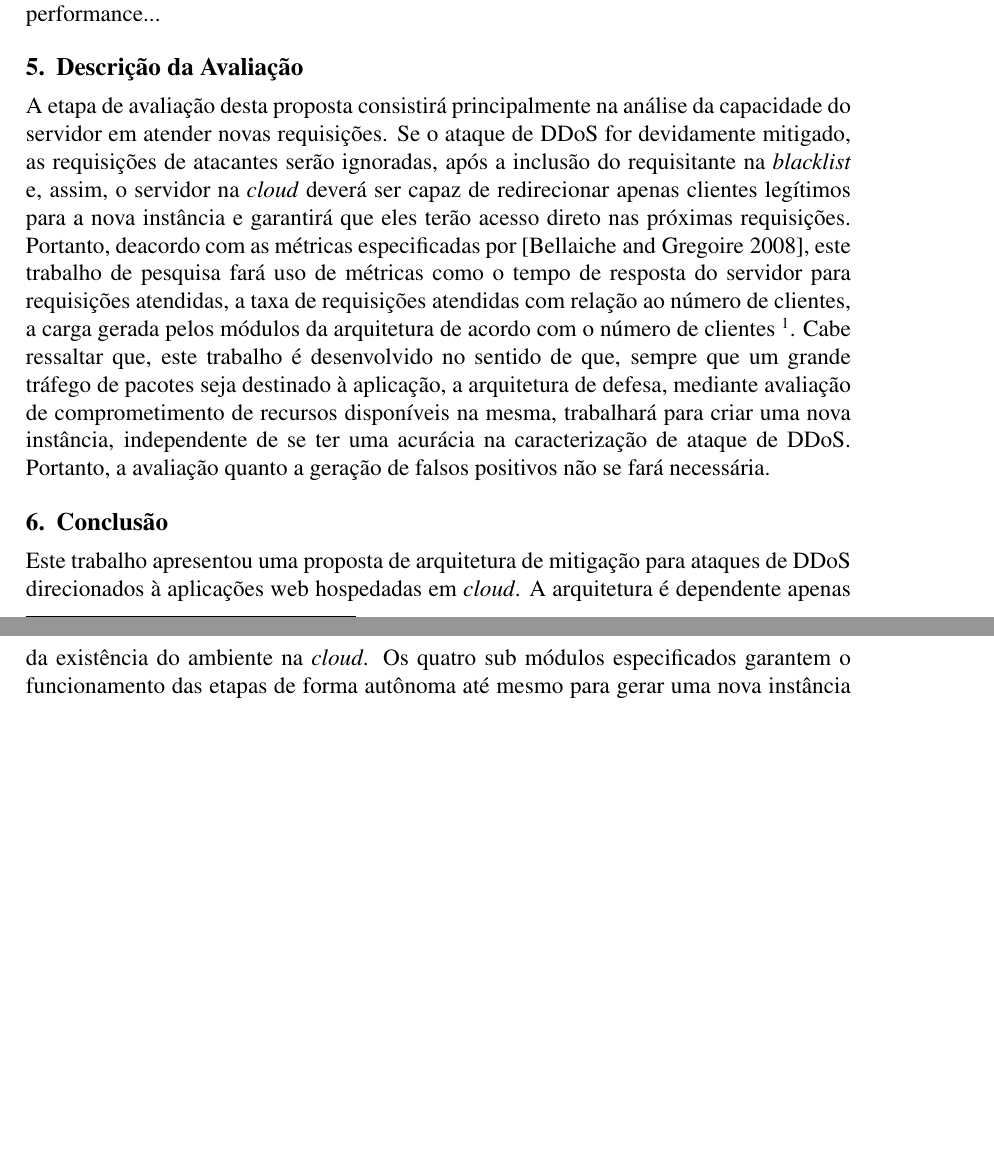
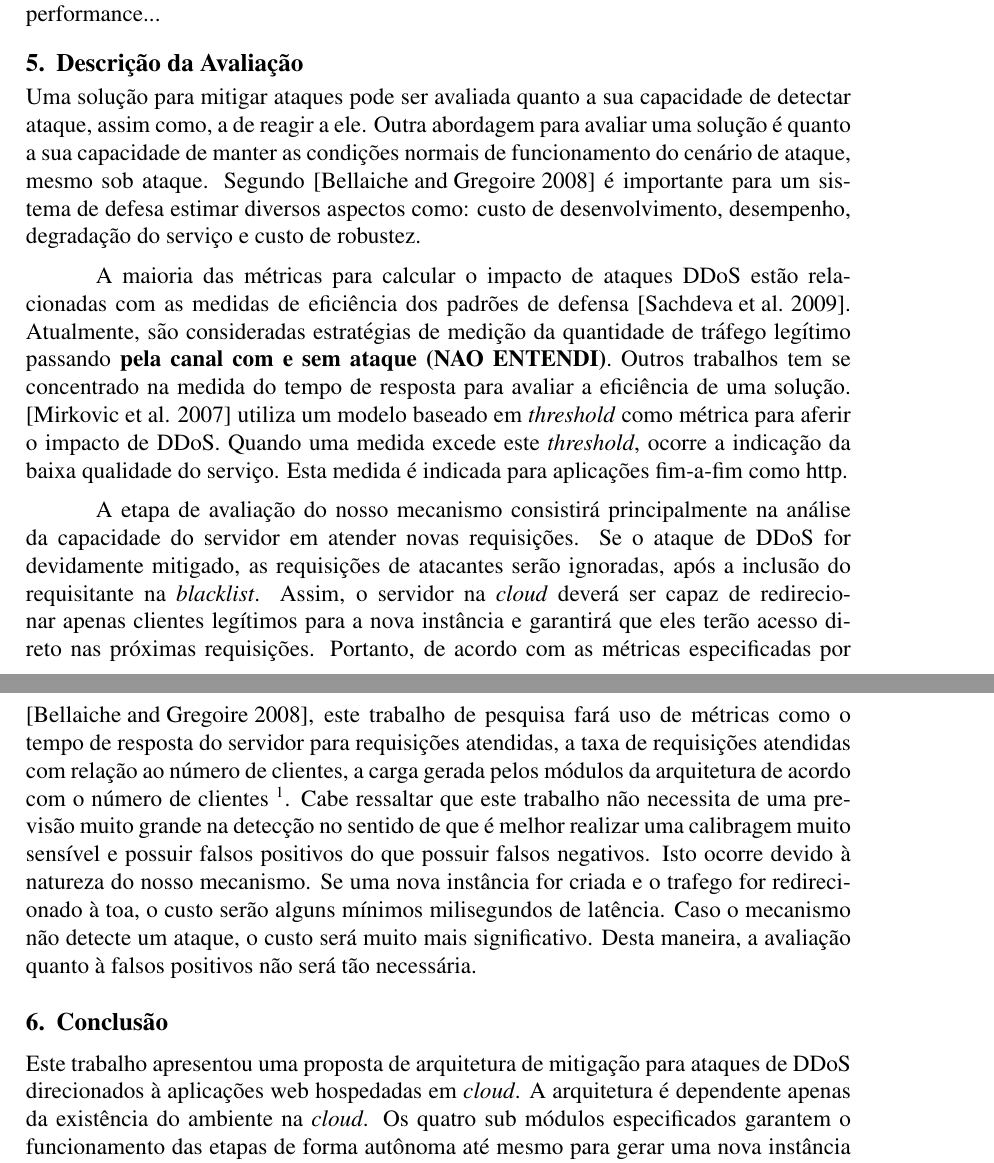
Before and after one commit to netcriptus/CI853, a LaTeX document (proposta3.tex, which reads aval.tex): two parts of pages 6 and 7 of 9, joined at a grey line, cut so that both start at the same text, the shorter picture padded with empty space. Compiled offline with pdfLaTeX.

Commit message:
rev aval

```diff
--- a/aval.tex
+++ b/aval.tex
@@ -1,10 +1,19 @@
 %!TEX root = ./proposta3.tex
 
 
-A etapa de avaliação desta proposta consistirá principalmente na análise
+%A avaliação de um sistema de defesa para ataques pode ser avaliado sobre os aspectos de sua construção.
+% WTF esse trecho acima? xD
+%
+Uma solução para mitigar ataques pode ser avaliada quanto a sua capacidade de detectar ataque, assim como, a de reagir a ele. Outra abordagem para avaliar uma solução é quanto a sua capacidade de manter as condições normais de funcionamento do cenário de ataque, mesmo sob ataque. Segundo \cite{4600003} é importante para um sistema de defesa estimar diversos aspectos como: custo de desenvolvimento, desempenho, degradação do serviço e custo de robustez.
+
+A maioria das métricas para calcular o impacto de ataques DDoS estão relacionadas com as medidas de eficiência dos padrões de defensa \cite{4809152}. Atualmente, são consideradas estratégias de medição da quantidade de tráfego legítimo passando \textbf{pela canal com e sem ataque (NAO ENTENDI)}. Outros trabalhos tem se concentrado na medida do tempo de resposta para avaliar a eficiência de uma solução. \cite{Mirkovic:2007:TUM:1281700.1281708} utiliza um modelo baseado em \emph{threshold} como métrica para aferir o impacto de DDoS. Quando uma medida excede este \emph{threshold}, ocorre a  indicação da baixa qualidade do serviço. Esta medida é indicada para aplicações fim-a-fim como http.
+
+
+A etapa de avaliação do nosso mecanismo consistirá principalmente na análise
 da capacidade do servidor em atender novas requisições. Se o ataque de DDoS for devidamente
-mitigado, as requisições de atacantes serão ignoradas, após a inclusão do requisitante na \emph{blacklist}
-e, assim, o servidor na \emph{cloud} deverá ser capaz de redirecionar apenas clientes legítimos
+mitigado, as requisições de atacantes serão ignoradas, após a inclusão do requisitante na \emph{blacklist}. Assim, o servidor na \emph{cloud} deverá ser capaz de redirecionar apenas clientes legítimos
 para a nova instância e garantirá que eles terão acesso direto nas próximas requisições. %ISTO CABE A PARTE DE ARQUITETURA.....Com isso, para a análise, serão utilizadas ferramentas que geram requisições ao servidor. Como exemplos, o comando
 %\emph{curl} pode ser utilizado em linha de comando para gerar uma requisição HTTP, sendo necessária a criação de \emph{scripts} mais robustos para incorporar diversas requisições. Outra alternativa é o uso do comando \emph{ab}, que permite a especificação do número de requisições que devem ser realizadas, a concorrência destas requisições, o tempo máximo que se deve esperar por respostas, e diversos outros parâmetros.
-Portanto, deacordo com as métricas especificadas por \cite{4600003}, este trabalho de pesquisa fará uso de métricas como o tempo de resposta do servidor para requisições atendidas, a taxa de requisições atendidas com relação ao número de clientes, a carga gerada pelos módulos da arquitetura de acordo com o número de clientes \footnote{o termo ``clientes'', usado neste parágrafo engloba tanto clientes legítimos quanto atacantes.}. Cabe ressaltar que, este trabalho é desenvolvido no sentido de que, sempre que um grande tráfego de pacotes seja destinado à aplicação, a arquitetura de defesa, mediante avaliação de comprometimento de recursos disponíveis na mesma, trabalhará para criar uma nova instância, independente de se ter uma acurácia  na caracterização de ataque de DDoS. Portanto, a avaliação quanto a geração de falsos positivos não se fará necessária.
+Portanto, de acordo com as métricas especificadas por \cite{4600003}, este trabalho de pesquisa fará uso de métricas como o tempo de resposta do servidor para requisições atendidas, a taxa de requisições atendidas com relação ao número de clientes, a carga gerada pelos módulos da arquitetura de acordo com o número de clientes \footnote{o termo ``clientes'', usado neste parágrafo engloba tanto clientes legítimos quanto atacantes.}.
+%Cabe ressaltar que, este trabalho é desenvolvido no sentido de que, sempre que um grande tráfego de pacotes seja destinado à aplicação, a arquitetura de defesa, mediante avaliação de comprometimento de recursos disponíveis na mesma, trabalhará para criar uma nova instância, independente de se ter uma acurácia  na caracterização de ataque de DDoS. Portanto, a avaliação quanto a geração de falsos positivos não se fará necessária.
+Cabe ressaltar que este trabalho não necessita de uma previsão muito grande na detecção no sentido de que é melhor realizar uma calibragem muito sensível e possuir falsos positivos do que possuir falsos negativos. Isto ocorre devido à natureza do nosso mecanismo. Se uma nova instância for criada e o trafego for redirecionado à toa, o custo serão alguns mínimos milisegundos de latência. Caso o mecanismo não detecte um ataque, o custo será muito mais significativo. Desta maneira, a avaliação quanto à falsos positivos não será tão necessária. % quanto a avaliação não detecção do ataque.
```
